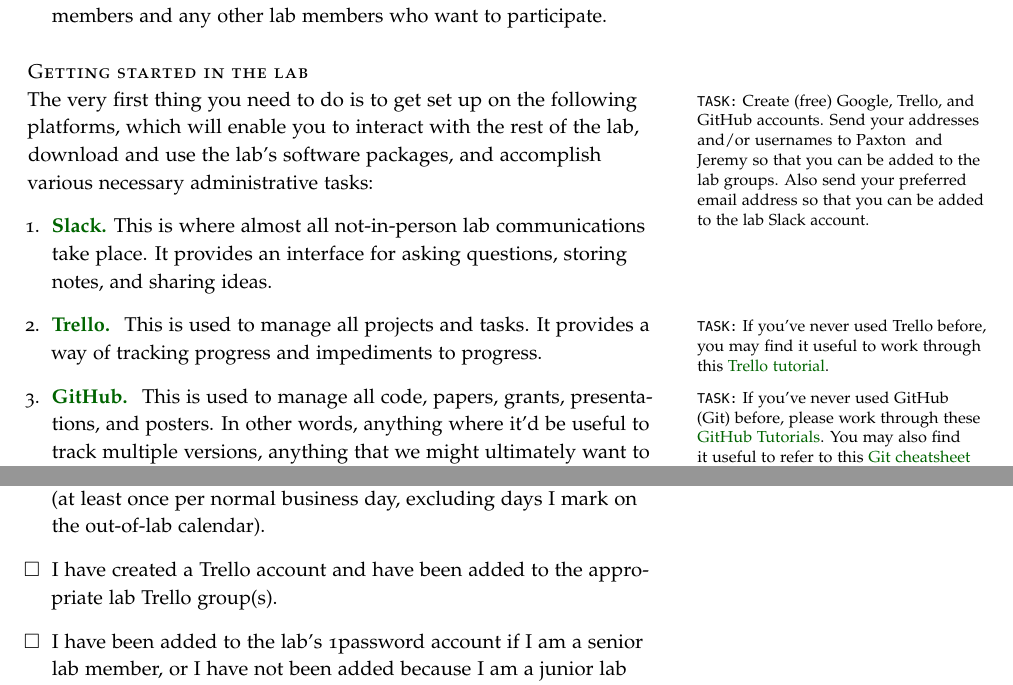
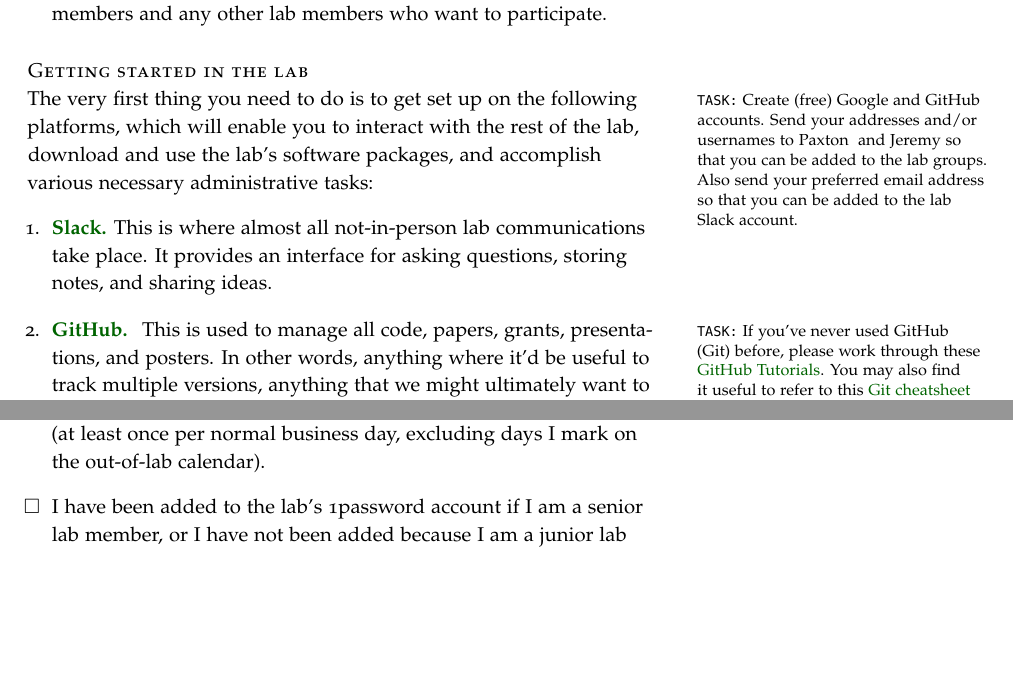
Before and after one commit to ContextLab/lab-manual, a LaTeX thesis (lab_manual.tex): two parts of pages 19 and 35 of 36, joined at a grey line, cut so that both start at the same text, the shorter picture padded with empty space. The pictures show the PDF file lab_manual.pdf that the author committed with the source.

Commit message:
removed explicit trello instances

```diff
--- a/lab_manual.tex
+++ b/lab_manual.tex
@@ -813,7 +813,7 @@ meetings:
 \newthought{Getting started in the lab}
 
 \noindent
-\marginnote{\texttt{TASK:} Create (free) Google, Trello, and GitHub
+\marginnote{\texttt{TASK:} Create (free) Google and GitHub
   accounts.  Send your addresses and/or usernames to \coordinator~
   and \director~so that you can be added to the lab groups.  Also
   send your preferred email address so that you can be added to the
@@ -826,13 +826,6 @@ accomplish various necessary administrative tasks:
   almost all not-in-person lab communications take place.  It provides
   an interface for asking questions, storing notes, and sharing
   ideas.
-
-\item \href{https://www.trello.com}{\textbf{Trello.}}
-  \marginnote{\texttt{TASK:} If you've never used Trello before, you
-    may find it useful to work through this
-    \href{https://trello.com/b/I7TjiplA/trello-tutorial}{Trello
-      tutorial}.}  This is used to manage all projects and tasks.  It
-  provides a way of tracking progress and impediments to progress.
 
 \item \href{https://www.github.com}{\textbf{GitHub.}}
   \marginnote{\texttt{TASK:} If you've never used GitHub (Git)
@@ -1575,8 +1568,6 @@ need access to RAPPORT then let \director~know.
    \item I have joined the lab's Slack account and agree to check it
   regularly (at least once per normal business day, excluding days I
   mark on the out-of-lab calendar).
-  \item I have created a Trello account and have been added to the appropriate lab
-    Trello group(s).
   \item I have been added to the lab's 1password account if I am a
     senior lab member, or I have not been added because I am a junior
     lab member.
```
Also changed, not shown: lab_manual.pdf.
